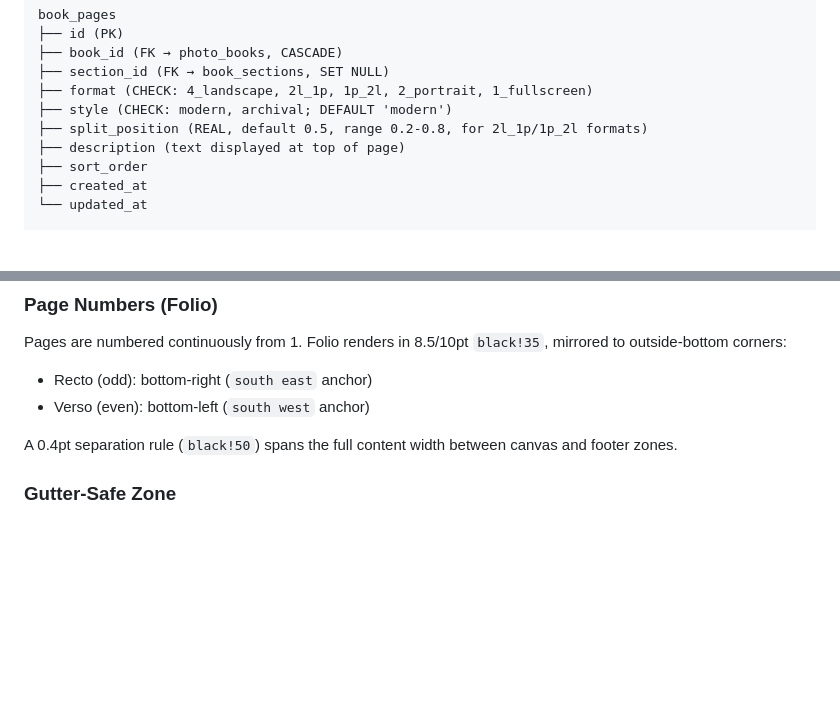
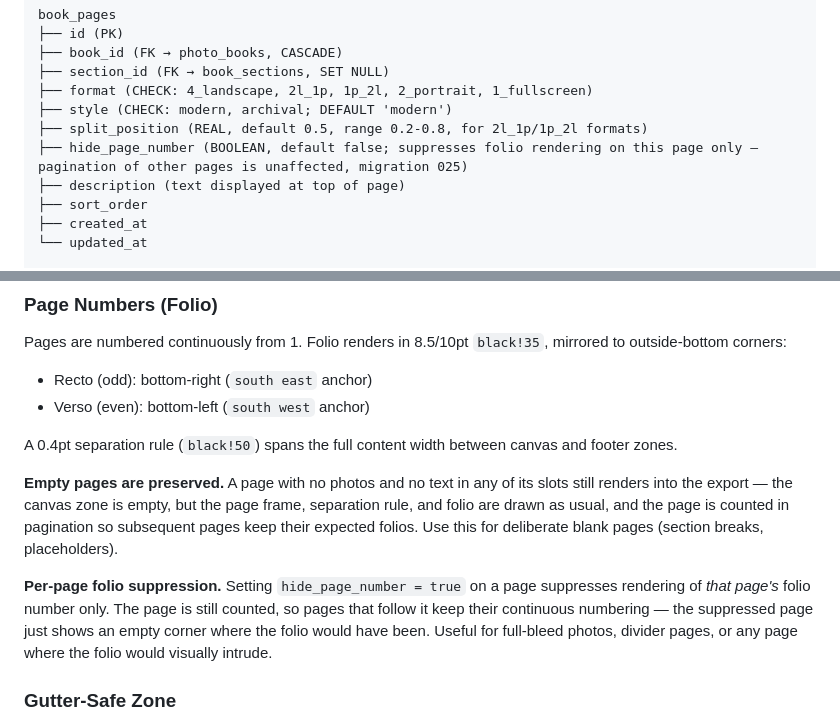
Before and after one commit to kozaktomas/photo-sorter, a Markdown page: docs/photo-book.md, 2 parts joined by grey strips. Rendered like a GitHub page; blank space fills up the shorter version.

```diff
--- a/docs/photo-book.md
+++ b/docs/photo-book.md
@@ -126,6 +126,7 @@ book_pages
 ├── format (CHECK: 4_landscape, 2l_1p, 1p_2l, 2_portrait, 1_fullscreen)
 ├── style (CHECK: modern, archival; DEFAULT 'modern')
 ├── split_position (REAL, default 0.5, range 0.2-0.8, for 2l_1p/1p_2l formats)
+├── hide_page_number (BOOLEAN, default false; suppresses folio rendering on this page only — pagination of other pages is unaffected, migration 025)
 ├── description (text displayed at top of page)
 ├── sort_order
 ├── created_at
@@ -341,6 +342,10 @@ Pages are numbered continuously from 1. Folio renders in 8.5/10pt `black!35`, mi
 - Verso (even): bottom-left (`south west` anchor)
 
 A 0.4pt separation rule (`black!50`) spans the full content width between canvas and footer zones.
+
+**Empty pages are preserved.** A page with no photos and no text in any of its slots still renders into the export — the canvas zone is empty, but the page frame, separation rule, and folio are drawn as usual, and the page is counted in pagination so subsequent pages keep their expected folios. Use this for deliberate blank pages (section breaks, placeholders).
+
+**Per-page folio suppression.** Setting `hide_page_number = true` on a page suppresses rendering of *that page's* folio number only. The page is still counted, so pages that follow it keep their continuous numbering — the suppressed page just shows an empty corner where the folio would have been. Useful for full-bleed photos, divider pages, or any page where the folio would visually intrude.
 
 ### Gutter-Safe Zone
 
```
Also changed, not shown: CLAUDE.md (+2 -2 lines), docs/API.md (+7 -6 lines).
